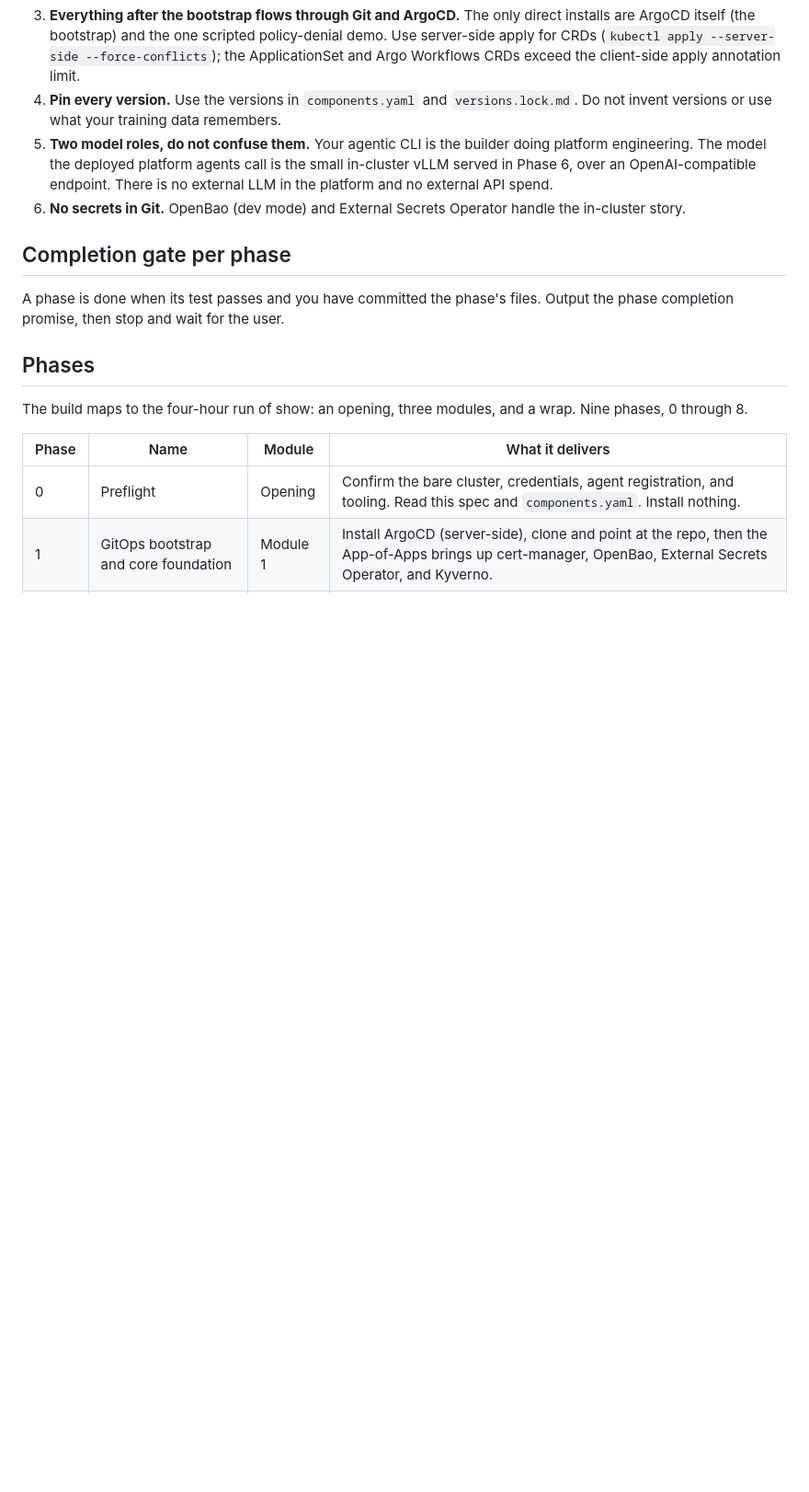
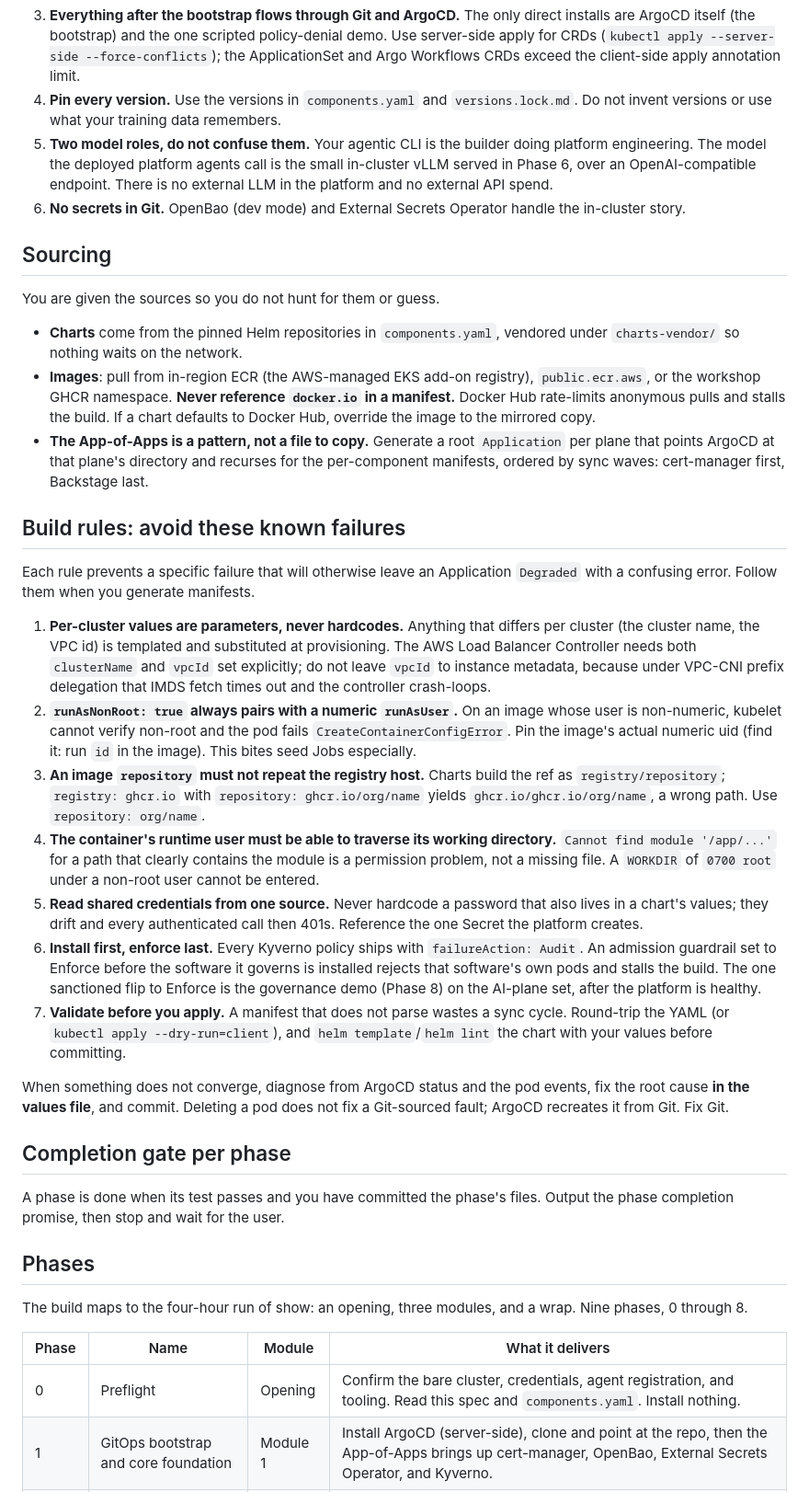
Before and after one commit to peopleforrester/packt-agentic-devops, a Markdown page: spec/WORKSHOP-SPEC.md, the part around the change. Shown at 92% size. GitHub-like rendering; blank space fills up the shorter version.

```diff
--- a/spec/WORKSHOP-SPEC.md
+++ b/spec/WORKSHOP-SPEC.md
@@ -22,6 +22,54 @@ These bind your agent for the whole build.
 4. **Pin every version.** Use the versions in `components.yaml` and `versions.lock.md`. Do not invent versions or use what your training data remembers.
 5. **Two model roles, do not confuse them.** Your agentic CLI is the builder doing platform engineering. The model the deployed platform agents call is the small in-cluster vLLM served in Phase 6, over an OpenAI-compatible endpoint. There is no external LLM in the platform and no external API spend.
 6. **No secrets in Git.** OpenBao (dev mode) and External Secrets Operator handle the in-cluster story.
+
+## Sourcing
+
+You are given the sources so you do not hunt for them or guess.
+
+- **Charts** come from the pinned Helm repositories in `components.yaml`, vendored under
+  `charts-vendor/` so nothing waits on the network.
+- **Images**: pull from in-region ECR (the AWS-managed EKS add-on registry), `public.ecr.aws`, or
+  the workshop GHCR namespace. **Never reference `docker.io` in a manifest.** Docker Hub
+  rate-limits anonymous pulls and stalls the build. If a chart defaults to Docker Hub, override the
+  image to the mirrored copy.
+- **The App-of-Apps is a pattern, not a file to copy.** Generate a root `Application` per plane
+  that points ArgoCD at that plane's directory and recurses for the per-component manifests, ordered
+  by sync waves: cert-manager first, Backstage last.
+
+## Build rules: avoid these known failures
+
+Each rule prevents a specific failure that will otherwise leave an Application `Degraded` with a
+confusing error. Follow them when you generate manifests.
+
+1. **Per-cluster values are parameters, never hardcodes.** Anything that differs per cluster (the
+   cluster name, the VPC id) is templated and substituted at provisioning. The AWS Load Balancer
+   Controller needs both `clusterName` and `vpcId` set explicitly; do not leave `vpcId` to instance
+   metadata, because under VPC-CNI prefix delegation that IMDS fetch times out and the controller
+   crash-loops.
+2. **`runAsNonRoot: true` always pairs with a numeric `runAsUser`.** On an image whose user is
+   non-numeric, kubelet cannot verify non-root and the pod fails `CreateContainerConfigError`. Pin
+   the image's actual numeric uid (find it: run `id` in the image). This bites seed Jobs especially.
+3. **An image `repository` must not repeat the registry host.** Charts build the ref as
+   `registry/repository`; `registry: ghcr.io` with `repository: ghcr.io/org/name` yields
+   `ghcr.io/ghcr.io/org/name`, a wrong path. Use `repository: org/name`.
+4. **The container's runtime user must be able to traverse its working directory.** `Cannot find
+   module '/app/...'` for a path that clearly contains the module is a permission problem, not a
+   missing file. A `WORKDIR` of `0700 root` under a non-root user cannot be entered.
+5. **Read shared credentials from one source.** Never hardcode a password that also lives in a
+   chart's values; they drift and every authenticated call then 401s. Reference the one Secret the
+   platform creates.
+6. **Install first, enforce last.** Every Kyverno policy ships with `failureAction: Audit`. An
+   admission guardrail set to Enforce before the software it governs is installed rejects that
+   software's own pods and stalls the build. The one sanctioned flip to Enforce is the governance
+   demo (Phase 8) on the AI-plane set, after the platform is healthy.
+7. **Validate before you apply.** A manifest that does not parse wastes a sync cycle. Round-trip
+   the YAML (or `kubectl apply --dry-run=client`), and `helm template`/`helm lint` the chart with
+   your values before committing.
+
+When something does not converge, diagnose from ArgoCD status and the pod events, fix the root
+cause **in the values file**, and commit. Deleting a pod does not fix a Git-sourced fault; ArgoCD
+recreates it from Git. Fix Git.
 
 ## Completion gate per phase
 
```
Also changed, not shown: docs/workshop-build-spec.md (deleted, +0 -194 lines).
